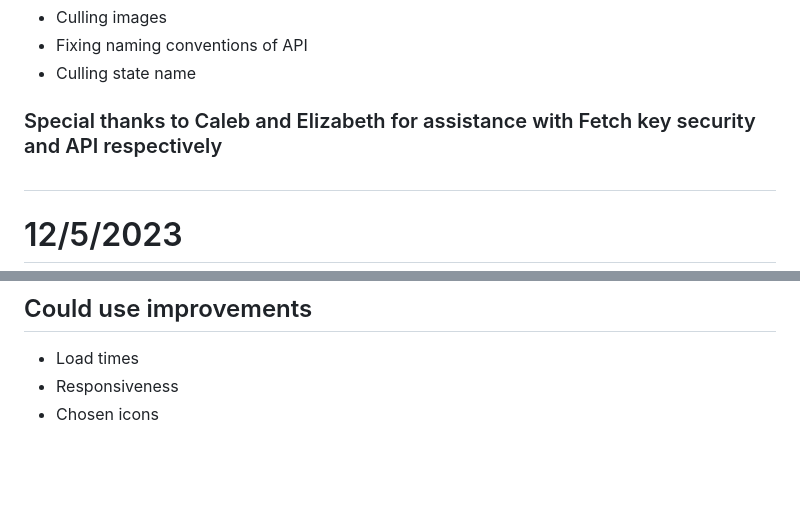
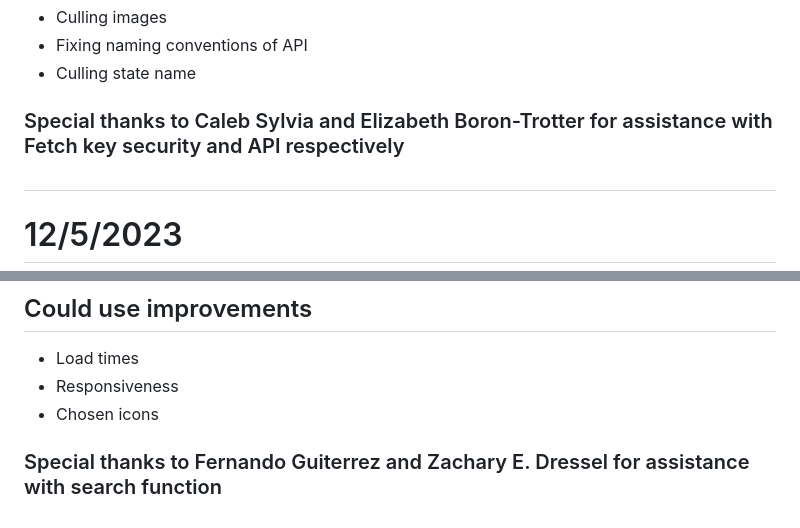
Before and after one commit to LeoJrTheTanooki/WeatherApp, a Markdown page: README.md, 2 parts joined by grey strips. GitHub-like rendering; blank space fills up the shorter version.

Commit message:
Added proper credits where due

```diff
--- a/README.md
+++ b/README.md
@@ -43,7 +43,7 @@ https://www.figma.com/file/p1BcHrGsq1wEIrLkMJlSzg/Untitled?type=design&node-id=1
 * Fixing naming conventions of API
 * Culling state name
 
-### Special thanks to Caleb and Elizabeth for assistance with Fetch key security and API respectively
+### Special thanks to Caleb Sylvia and Elizabeth Boron-Trotter for assistance with Fetch key security and API respectively
 
 #
 
@@ -141,3 +141,5 @@ https://www.figma.com/file/p1BcHrGsq1wEIrLkMJlSzg/Untitled?type=design&node-id=1
 * Load times
 * Responsiveness
 * Chosen icons
+
+### Special thanks to Fernando Guiterrez and Zachary E. Dressel for assistance with search function
```
